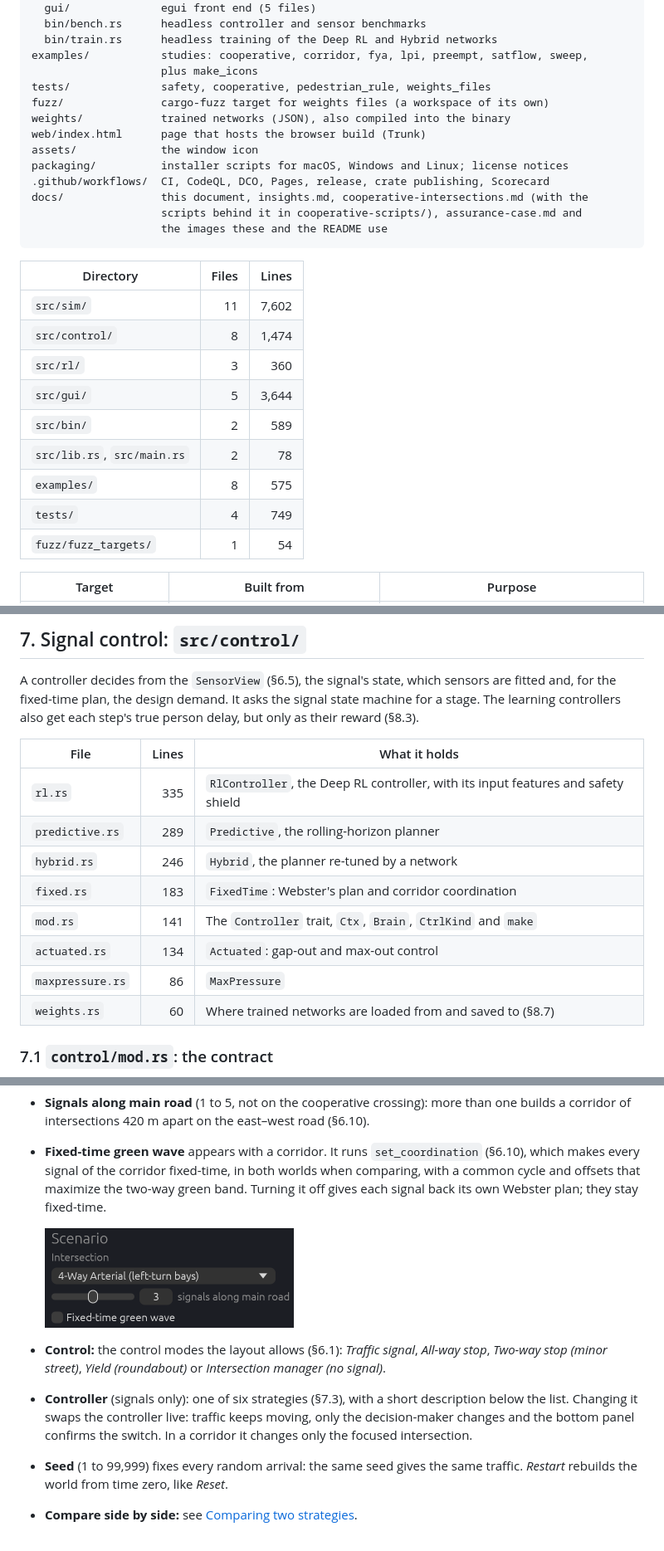
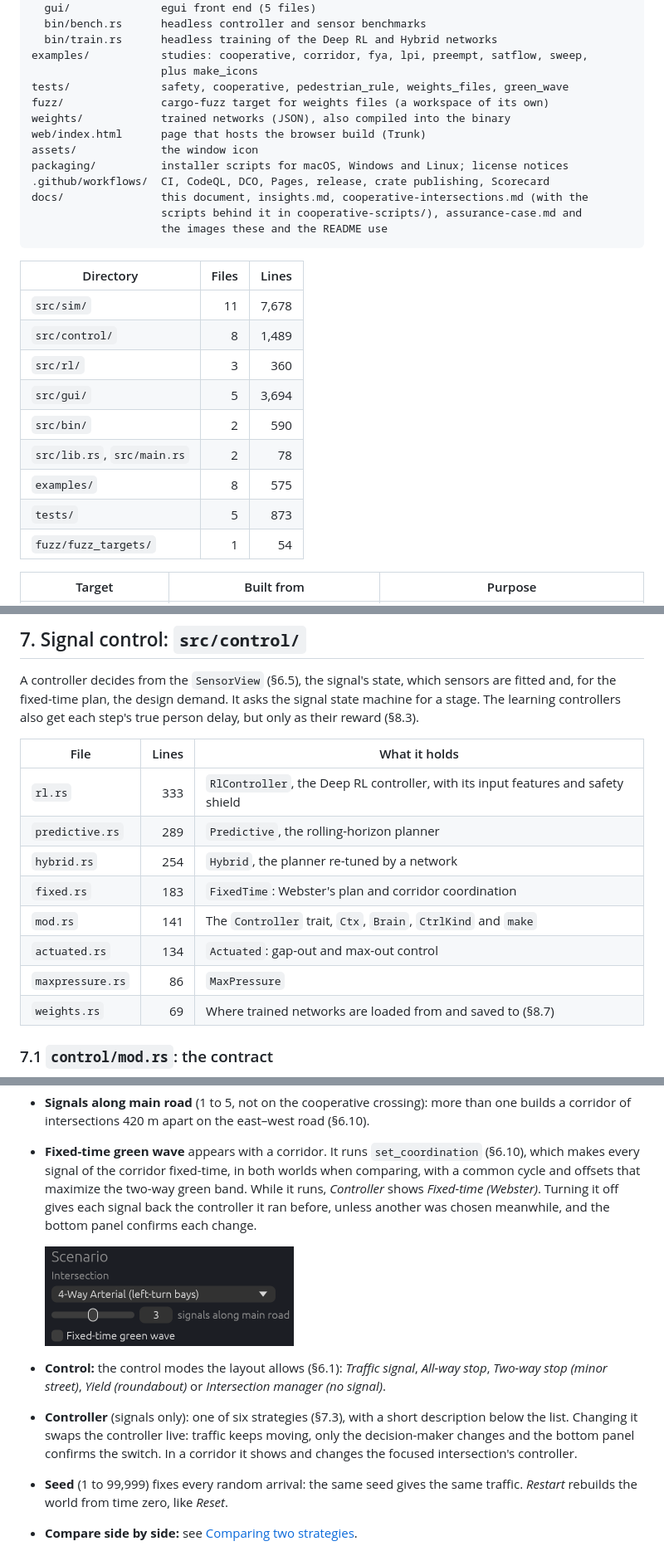
Before and after one commit to schreck61/intersection-lab, a Markdown page: docs/architecture.md, 3 parts joined by grey strips. Shown at 83% size. Drawn GitHub-style.

```diff
--- a/docs/architecture.md
+++ b/docs/architecture.md
@@ -212,7 +213,7 @@ src/
   bin/train.rs      headless training of the Deep RL and Hybrid networks
 examples/           studies: cooperative, corridor, fya, lpi, preempt, satflow, sweep,
                     plus make_icons
-tests/              safety, cooperative, pedestrian_rule, weights_files
+tests/              safety, cooperative, pedestrian_rule, weights_files, green_wave
 fuzz/               cargo-fuzz target for weights files (a workspace of its own)
 weights/            trained networks (JSON), also compiled into the binary
 web/index.html      page that hosts the browser build (Trunk)
@@ -226,14 +227,14 @@ docs/               this document, insights.md, cooperative-intersections.md (wi
 
 | Directory | Files | Lines |
 |---|---:|---:|
-| `src/sim/` | 11 | 7,602 |
-| `src/control/` | 8 | 1,474 |
+| `src/sim/` | 11 | 7,678 |
+| `src/control/` | 8 | 1,489 |
 | `src/rl/` | 3 | 360 |
-| `src/gui/` | 5 | 3,644 |
-| `src/bin/` | 2 | 589 |
+| `src/gui/` | 5 | 3,694 |
+| `src/bin/` | 2 | 590 |
 | `src/lib.rs`, `src/main.rs` | 2 | 78 |
 | `examples/` | 8 | 575 |
-| `tests/` | 4 | 749 |
+| `tests/` | 5 | 873 |
 | `fuzz/fuzz_targets/` | 1 | 54 |
 
 | Target | Built from | Purpose |
@@ -1371,14 +1376,14 @@ but only as their reward (§8.3).
 
 | File | Lines | What it holds |
 |---|---:|---|
-| `rl.rs` | 335 | `RlController`, the Deep RL controller, with its input features and safety shield |
+| `rl.rs` | 333 | `RlController`, the Deep RL controller, with its input features and safety shield |
 | `predictive.rs` | 289 | `Predictive`, the rolling-horizon planner |
-| `hybrid.rs` | 246 | `Hybrid`, the planner re-tuned by a network |
+| `hybrid.rs` | 254 | `Hybrid`, the planner re-tuned by a network |
 | `fixed.rs` | 183 | `FixedTime`: Webster's plan and corridor coordination |
 | `mod.rs` | 141 | The `Controller` trait, `Ctx`, `Brain`, `CtrlKind` and `make` |
 | `actuated.rs` | 134 | `Actuated`: gap-out and max-out control |
 | `maxpressure.rs` | 86 | `MaxPressure` |
-| `weights.rs` | 60 | Where trained networks are loaded from and saved to (§8.7) |
+| `weights.rs` | 69 | Where trained networks are loaded from and saved to (§8.7) |
 
 ### 7.1 `control/mod.rs`: the contract
 
@@ -2381,7 +2399,9 @@ controller with its description, seed 1 with Restart and the Compare side by sid
 * **Fixed-time green wave** appears with a corridor. It runs `set_coordination`
   (§6.10), which makes every signal of the corridor fixed-time, in both worlds when
   comparing, with a common cycle and offsets that maximize the two-way green band.
-  Turning it off gives each signal back its own Webster plan; they stay fixed-time.
+  While it runs, *Controller* shows *Fixed-time (Webster)*. Turning it off gives each
+  signal back the controller it ran before, unless another was chosen meanwhile, and
+  the bottom panel confirms each change.
 
   <img src="images/architecture/corridor-scenario.png" width="300" alt="Scenario
   section with 3 signals along the main road and the Fixed-time green wave box">
@@ -2392,7 +2412,7 @@ controller with its description, seed 1 with Restart and the Compare side by sid
 * **Controller** (signals only): one of six strategies (§7.3), with a short description
   below the list. Changing it swaps the controller live: traffic keeps moving, only the
   decision-maker changes and the bottom panel confirms the switch. In a corridor it
-  changes only the focused intersection.
+  shows and changes the focused intersection's controller.
 * **Seed** (1 to 99,999) fixes every random arrival: the same seed gives the same
   traffic. *Restart* rebuilds the world from time zero, like *Reset*.
 * **Compare side by side:** see [Comparing two strategies](#comparing-two-strategies).
```
Also changed, not shown: other parts of docs/architecture.md (+86 -61 lines), docs/images/architecture/timeline.png.
